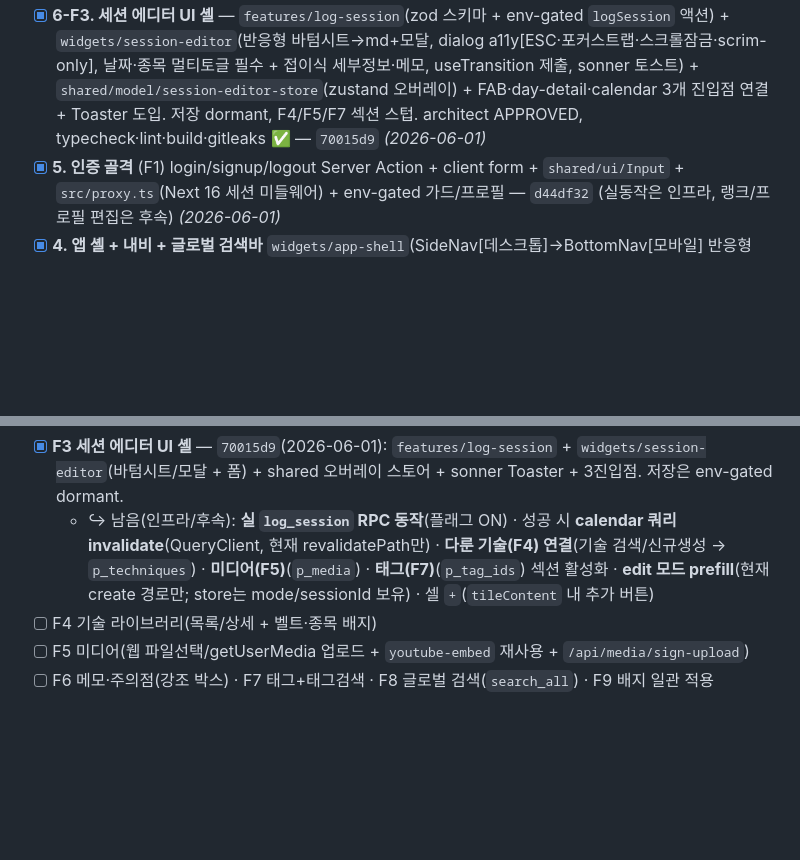
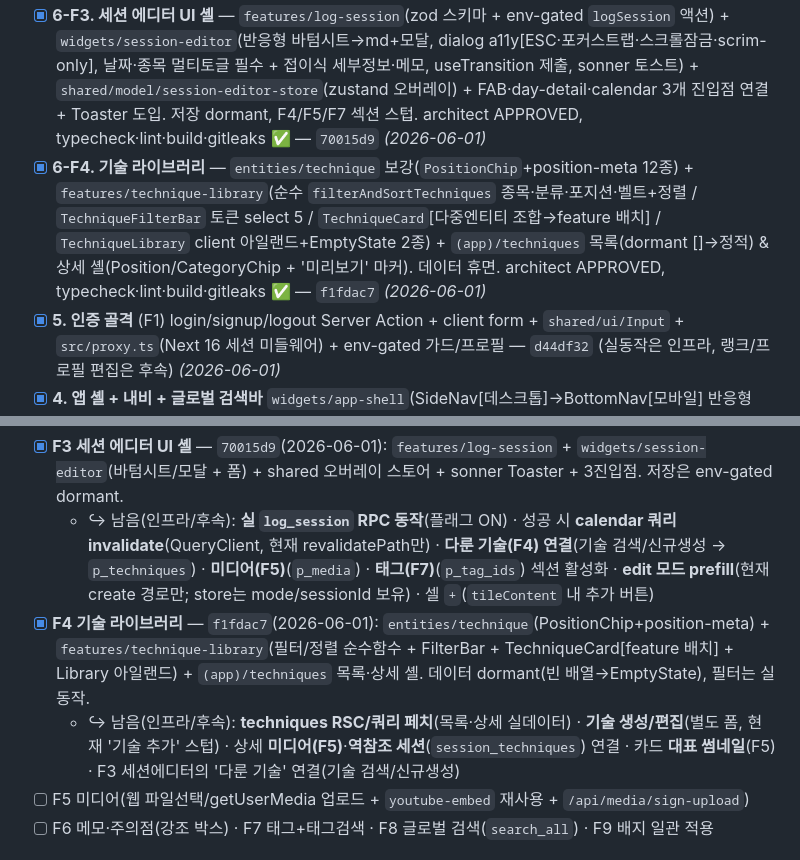
Before and after one commit to KIMJINMINININN/rn_app_dev, a Markdown page: docs/mma/TodoList.md, 2 parts joined by grey strips. Drawn GitHub-style; blank space fills up the shorter version.

Commit message:
docs(mma): TodoList 6-F4 기술 라이브러리 완료 체크
F4 완료 체크 + 인프라/후속(실데이터 페치·기술 생성폼·미디어/역참조·썸네일·F3 기술연결) 남김 정리.

Co-Authored-By: Claude Opus 4.8 (1M context) <noreply@anthropic.com>

```diff
--- a/docs/mma/TodoList.md
+++ b/docs/mma/TodoList.md
@@ -16,6 +16,7 @@
 - [x] **3. entity 슬라이스 6종** rank(+BeltBadge)·technique(+CategoryChip)·session·media(+youtube)·tag(+TagChip)·discipline(+DisciplineChip) + 공용 `shared/lib/zod.ts` + 테마 dark variant — 적대적 리뷰+architect APPROVED, build·typecheck ✅ (api/ 쿼리는 인프라 단계)
 - [x] **6-F2. 캘린더 홈 UI 셸** — 월간 그리드(react-calendar 커스텀)+하루상세+조립, 데이터 휴면 — `18e021d` *(2026-06-01)*
 - [x] **6-F3. 세션 에디터 UI 셸** — `features/log-session`(zod 스키마 + env-gated `logSession` 액션) + `widgets/session-editor`(반응형 바텀시트→md+모달, dialog a11y[ESC·포커스트랩·스크롤잠금·scrim-only], 날짜·종목 멀티토글 필수 + 접이식 세부정보·메모, useTransition 제출, sonner 토스트) + `shared/model/session-editor-store`(zustand 오버레이) + FAB·day-detail·calendar 3개 진입점 연결 + Toaster 도입. 저장 dormant, F4/F5/F7 섹션 스텁. architect APPROVED, typecheck·lint·build·gitleaks ✅ — `70015d9` *(2026-06-01)*
+- [x] **6-F4. 기술 라이브러리** — `entities/technique` 보강(`PositionChip`+position-meta 12종) + `features/technique-library`(순수 `filterAndSortTechniques` 종목·분류·포지션·벨트+정렬 / `TechniqueFilterBar` 토큰 select 5 / `TechniqueCard`[다중엔티티 조합→feature 배치] / `TechniqueLibrary` client 아일랜드+EmptyState 2종) + `(app)/techniques` 목록(dormant []→정적) & 상세 셸(Position/CategoryChip + '미리보기' 마커). 데이터 휴면. architect APPROVED, typecheck·lint·build·gitleaks ✅ — `f1fdac7` *(2026-06-01)*
 - [x] **5. 인증 골격** (F1) login/signup/logout Server Action + client form + `shared/ui/Input` + `src/proxy.ts`(Next 16 세션 미들웨어) + env-gated 가드/프로필 — `d44df32` (실동작은 인프라, 랭크/프로필 편집은 후속) *(2026-06-01)*
 - [x] **4. 앱 셸 + 내비 + 글로벌 검색바** `widgets/app-shell`(SideNav[데스크톱]→BottomNav[모바일] 반응형·TopBar+SearchBar·ThemeToggle·빨강 FAB) + `shared/ui`(Button/IconButton/EmptyState/Skeleton/theme[FOUC]) + `app/{(app),(auth)}` 라우트 스캐폴드(걸어다니는 셸) + 루트 layout `data-theme`/FOUC 주입 + Providers(QueryClient) — typecheck·build ✅, FSD 깨끗, 의존성 0 추가 *(커밋 대기, DB/auth는 스텁)*
 
@@ -68,7 +69,8 @@
 - [~] **F2 캘린더 UI 셸** — `18e021d`: `features/calendar-view`(월간 그리드 react-calendar 커스텀, 종목 점+세션수, 오늘/선택 강조) + `widgets/day-detail`(세션카드/EmptyState) + `(app)/calendar` 조립(월네비·뷰탭·오늘로). 데이터 휴면(빈 맵/배열). ↪ 남음: `calendar_day_summary` 월별 조회 연결(Phase2/infra) · 셀 `+`/뷰탭 주·아젠다(P1) · `?date` 딥링크
 - [x] **F3 세션 에디터 UI 셸** — `70015d9`(2026-06-01): `features/log-session` + `widgets/session-editor`(바텀시트/모달 + 폼) + shared 오버레이 스토어 + sonner Toaster + 3진입점. 저장은 env-gated dormant.
   - ↪ 남음(인프라/후속): **실 `log_session` RPC 동작**(플래그 ON) · 성공 시 **calendar 쿼리 invalidate**(QueryClient, 현재 revalidatePath만) · **다룬 기술(F4) 연결**(기술 검색/신규생성 → `p_techniques`) · **미디어(F5)**(`p_media`) · **태그(F7)**(`p_tag_ids`) 섹션 활성화 · **edit 모드 prefill**(현재 create 경로만; store는 mode/sessionId 보유) · 셀 `+`(`tileContent` 내 추가 버튼)
-- [ ] F4 기술 라이브러리(목록/상세 + 벨트·종목 배지)
+- [x] **F4 기술 라이브러리** — `f1fdac7`(2026-06-01): `entities/technique`(PositionChip+position-meta) + `features/technique-library`(필터/정렬 순수함수 + FilterBar + TechniqueCard[feature 배치] + Library 아일랜드) + `(app)/techniques` 목록·상세 셸. 데이터 dormant(빈 배열→EmptyState), 필터는 실동작.
+  - ↪ 남음(인프라/후속): **techniques RSC/쿼리 페치**(목록·상세 실데이터) · **기술 생성/편집**(별도 폼, 현재 '기술 추가' 스텁) · 상세 **미디어(F5)**·**역참조 세션**(`session_techniques`) 연결 · 카드 **대표 썸네일**(F5) · F3 세션에디터의 '다룬 기술' 연결(기술 검색/신규생성)
 - [ ] F5 미디어(웹 파일선택/getUserMedia 업로드 + `youtube-embed` 재사용 + `/api/media/sign-upload`)
 - [ ] F6 메모·주의점(강조 박스) · F7 태그+태그검색 · F8 글로벌 검색(`search_all`) · F9 배지 일관 적용
 
```
